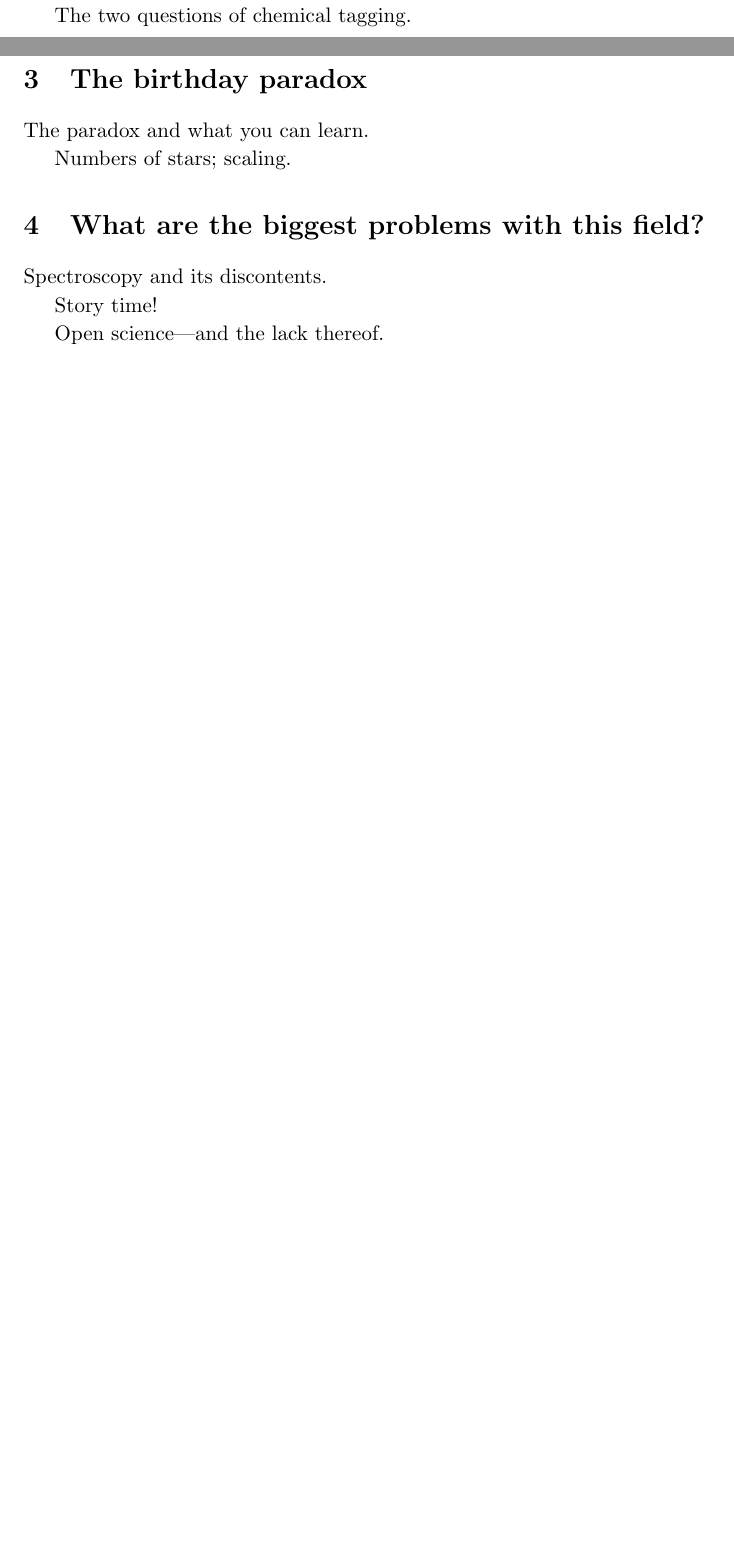
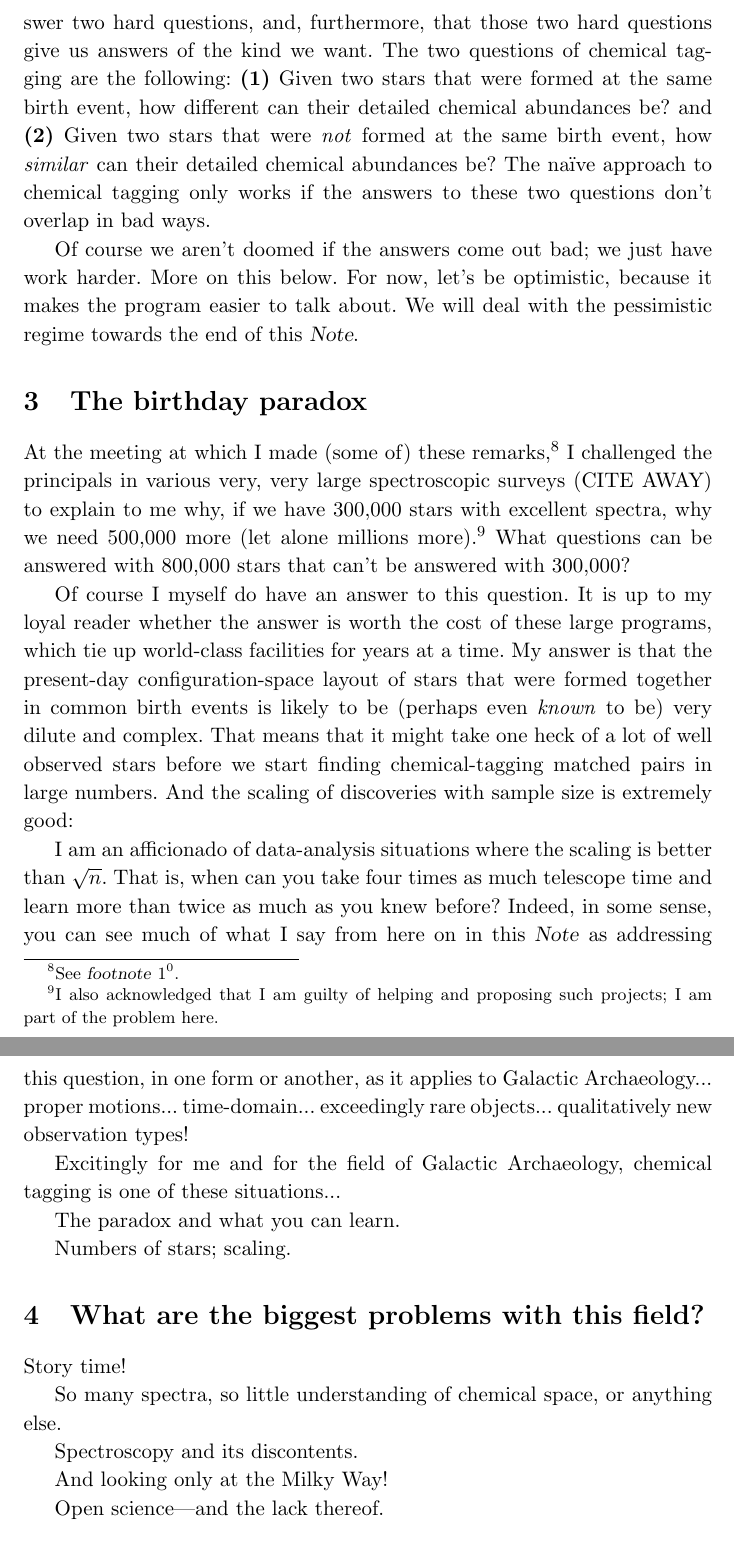
Before and after one commit to davidwhogg/Ken75, a LaTeX document (paper/ken75.tex): two parts of pages 4 and 5 of 5 before the commit and two parts of pages 5 and 6 of 6 after it, joined at a grey line, cut at the place of the change, the shorter picture padded with empty space. Compiled offline with pdfLaTeX.

Commit message:
content, outline etc

```diff
--- a/paper/ken75.tex
+++ b/paper/ken75.tex
@@ -198,9 +210,54 @@ It is exactly then that the discovery of stellar births becomes
 difficult (or maybe impossible) from dynamical considerations alone;
 chemistry could provide the missing data.
 
-The two questions of chemical tagging.
+Chemical tagging only works by the na\"ive approach above if we can
+answer two hard questions, and, furthermore, that those two hard
+questions give us answers of the kind we want. The two questions of
+chemical tagging are the following: \textbf{(1)}~Given two stars that
+were formed at the same birth event, how different can their detailed
+chemical abundances be? and \textbf{(2)}~Given two stars that were
+\emph{not} formed at the same birth event, how \emph{similar} can
+their detailed chemical abundances be? The na\"ive approach to
+chemical tagging only works if the answers to these two questions
+don't overlap in bad ways.
+
+Of course we aren't doomed if the answers come out bad; we just have
+work harder. More on this below. For now, let's be optimistic, because
+it makes the program easier to talk about. We will deal with the
+pessimistic regime towards the end of this \documentname.
 
 \section{The birthday paradox}
+
+At the meeting at which I made (some of) these remarks,\footnote{See
+  \footnotename{foot:conference}.} I challenged the principals in
+various very, very large spectroscopic surveys (CITE AWAY) to explain
+to me why, if we have 300,000 stars with excellent spectra, why we
+need 500,000 more (let alone millions more).\footnote{I also
+  acknowledged that I am guilty of helping and proposing such
+  projects; I am part of the problem here.} What questions can be
+answered with 800,000 stars that can't be answered with 300,000?
+
+Of course I myself do have an answer to this question. It is up to my
+loyal reader whether the answer is worth the cost of these large
+programs, which tie up world-class facilities for years at a time.  My
+answer is that the present-day configuration-space layout of stars
+that were formed together in common birth events is likely to be
+(perhaps even \emph{known} to be) very dilute and complex. That means
+that it might take one heck of a lot of well observed stars before we
+start finding chemical-tagging matched pairs in large numbers. And the
+scaling of discoveries with sample size is extremely good:
+
+I am an afficionado of data-analysis situations where the scaling is
+better than $\sqrt{n}$. That is, when can you take four times as much
+telescope time and learn more than twice as much as you knew before?
+Indeed, in some sense, you can see much of what I say from here on in
+this \documentname\ as addressing this question, in one form or
+another, as it applies to Galactic Archaeology... proper
+motions... time-domain... exceedingly rare objects... qualitatively
+new observation types!
+
+Excitingly for me and for the field of Galactic Archaeology, chemical
+tagging is one of these situations...
 
 The paradox and what you can learn.
 
@@ -208,8 +265,12 @@ Numbers of stars; scaling.
 
 \section{What are the biggest problems with this field?}
 
+Story time!
+
+So many spectra, so little understanding of chemical space, or anything else.
+
 Spectroscopy and its discontents.
 
-Story time!
+And looking only at the Milky Way!
 
 Open science---and the lack thereof.
```
Also changed, not shown: paper/ken75.tex (36 more changed lines).
